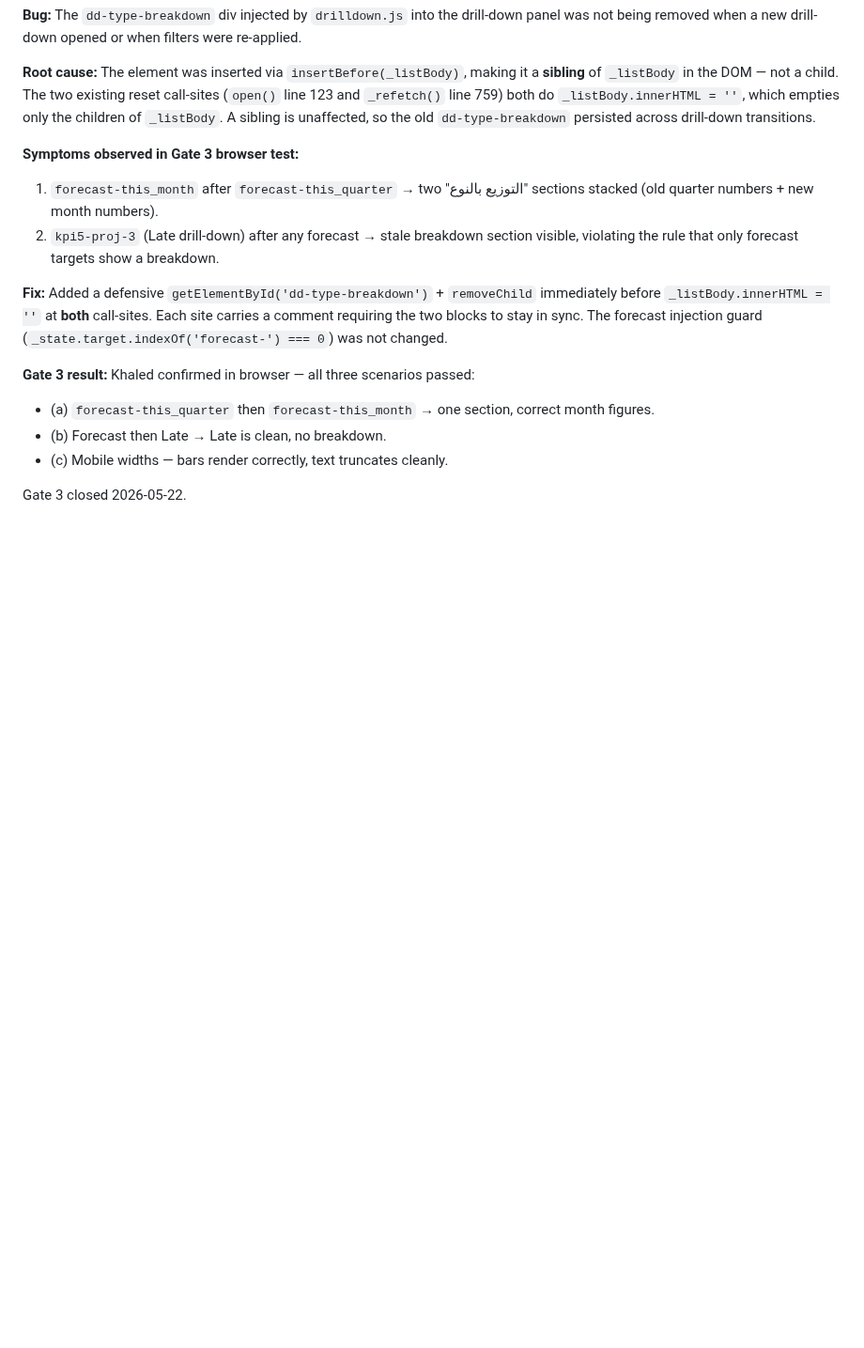
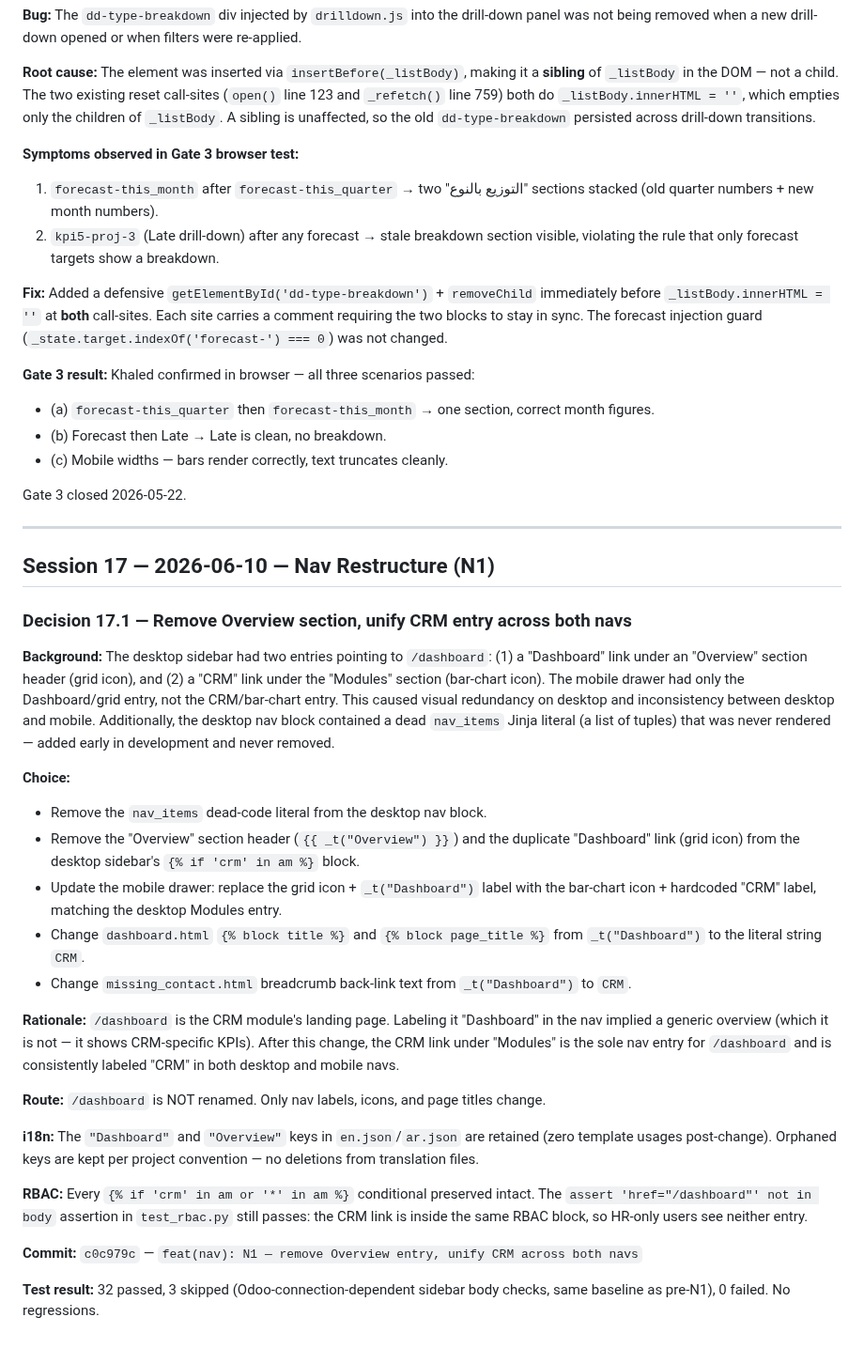
Before and after one commit to Wolfy-Wooolfy/LaVerde-ERP-AI-Engine, a Markdown page: docs/MODULE_2_IMPLEMENTATION_DECISIONS.md, the part around the change. Shown at 94% size. Rendered like a GitHub page; blank space fills up the shorter version.

Commit message:
docs(nav): N1 — Decision 17.1 + D-7 deferred item
Decision 17.1 (Session 17, 2026-06-10): records the nav restructure
rationale — removing the Overview section, unifying CRM label across both
navs, i18n key retention policy, RBAC preservation, and test result
(32 passed / 3 skipped / 0 failed).

D-7 added to Pending/Deferred Items: cross-module Overview board would
need a new route + template if ever implemented; cannot be achieved by
relabeling /dashboard.

Co-Authored-By: Claude Sonnet 4.6 <noreply@anthropic.com>

```diff
--- a/docs/MODULE_2_IMPLEMENTATION_DECISIONS.md
+++ b/docs/MODULE_2_IMPLEMENTATION_DECISIONS.md
@@ -2998,3 +2998,47 @@ requiring the two blocks to stay in sync. The forecast injection guard
 - (c) Mobile widths — bars render correctly, text truncates cleanly.
 
 Gate 3 closed 2026-05-22.
+
+---
+
+## Session 17 — 2026-06-10 — Nav Restructure (N1)
+
+### Decision 17.1 — Remove Overview section, unify CRM entry across both navs
+
+**Background:** The desktop sidebar had two entries pointing to `/dashboard`:
+(1) a "Dashboard" link under an "Overview" section header (grid icon), and
+(2) a "CRM" link under the "Modules" section (bar-chart icon).
+The mobile drawer had only the Dashboard/grid entry, not the CRM/bar-chart entry.
+This caused visual redundancy on desktop and inconsistency between desktop and mobile.
+Additionally, the desktop nav block contained a dead `nav_items` Jinja literal
+(a list of tuples) that was never rendered — added early in development and never removed.
+
+**Choice:**
+- Remove the `nav_items` dead-code literal from the desktop nav block.
+- Remove the "Overview" section header (`{{ _t("Overview") }}`) and the duplicate
+  "Dashboard" link (grid icon) from the desktop sidebar's `{% if 'crm' in am %}` block.
+- Update the mobile drawer: replace the grid icon + `_t("Dashboard")` label with the
+  bar-chart icon + hardcoded "CRM" label, matching the desktop Modules entry.
+- Change `dashboard.html` `{% block title %}` and `{% block page_title %}` from
+  `_t("Dashboard")` to the literal string `CRM`.
+- Change `missing_contact.html` breadcrumb back-link text from `_t("Dashboard")` to `CRM`.
+
+**Rationale:** `/dashboard` is the CRM module's landing page. Labeling it "Dashboard"
+in the nav implied a generic overview (which it is not — it shows CRM-specific KPIs).
+After this change, the CRM link under "Modules" is the sole nav entry for `/dashboard`
+and is consistently labeled "CRM" in both desktop and mobile navs.
+
+**Route:** `/dashboard` is NOT renamed. Only nav labels, icons, and page titles change.
+
+**i18n:** The `"Dashboard"` and `"Overview"` keys in `en.json`/`ar.json` are retained
+(zero template usages post-change). Orphaned keys are kept per project convention — no
+deletions from translation files.
+
+**RBAC:** Every `{% if 'crm' in am or '*' in am %}` conditional preserved intact.
+The `assert 'href="/dashboard"' not in body` assertion in `test_rbac.py` still passes:
+the CRM link is inside the same RBAC block, so HR-only users see neither entry.
+
+**Commit:** `c0c979c` — `feat(nav): N1 — remove Overview entry, unify CRM across both navs`
+
+**Test result:** 32 passed, 3 skipped (Odoo-connection-dependent sidebar body checks,
+same baseline as pre-N1), 0 failed. No regressions.
```
Also changed, not shown: docs/MODULE_2_STAGE_TRACKER.md (+1 -0 lines).
